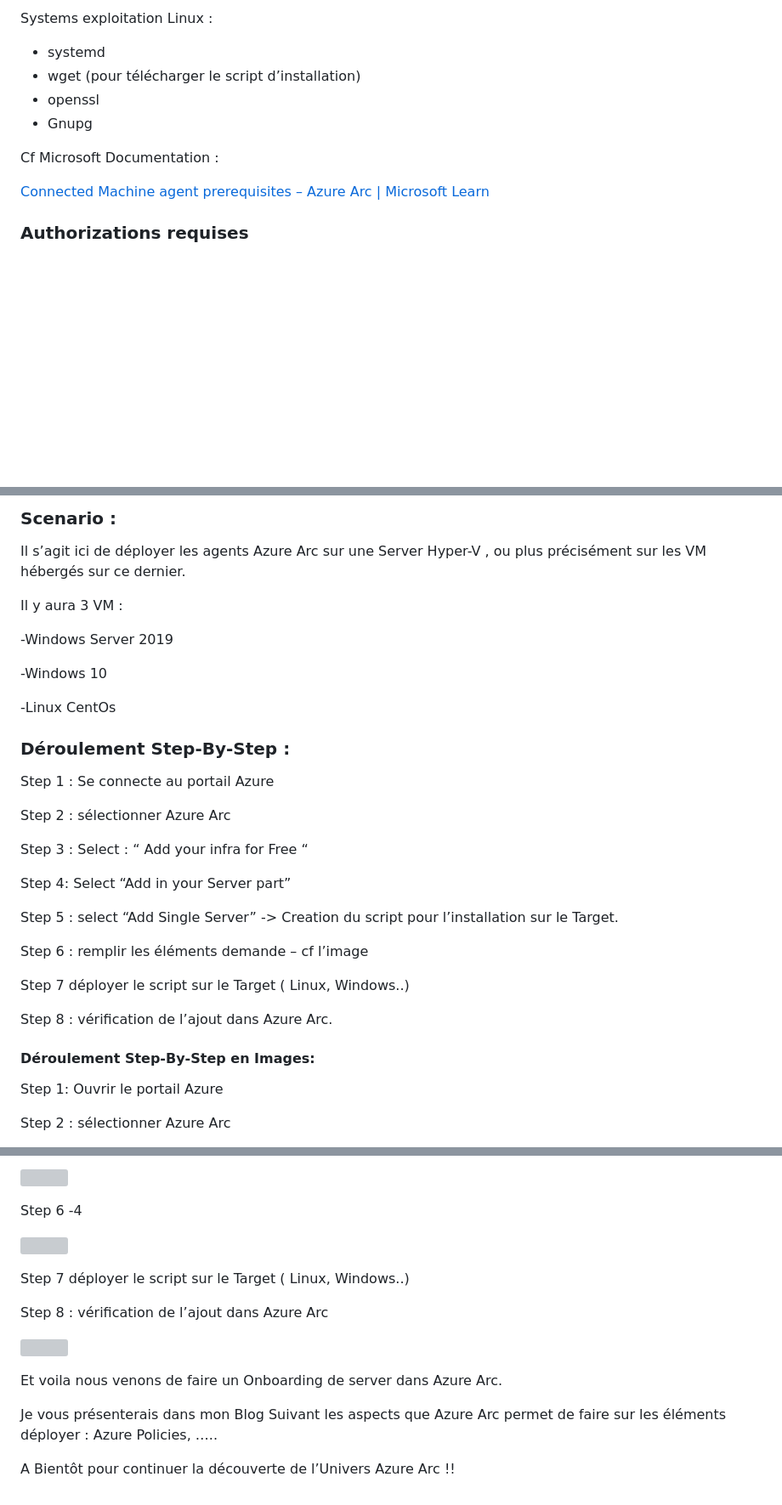
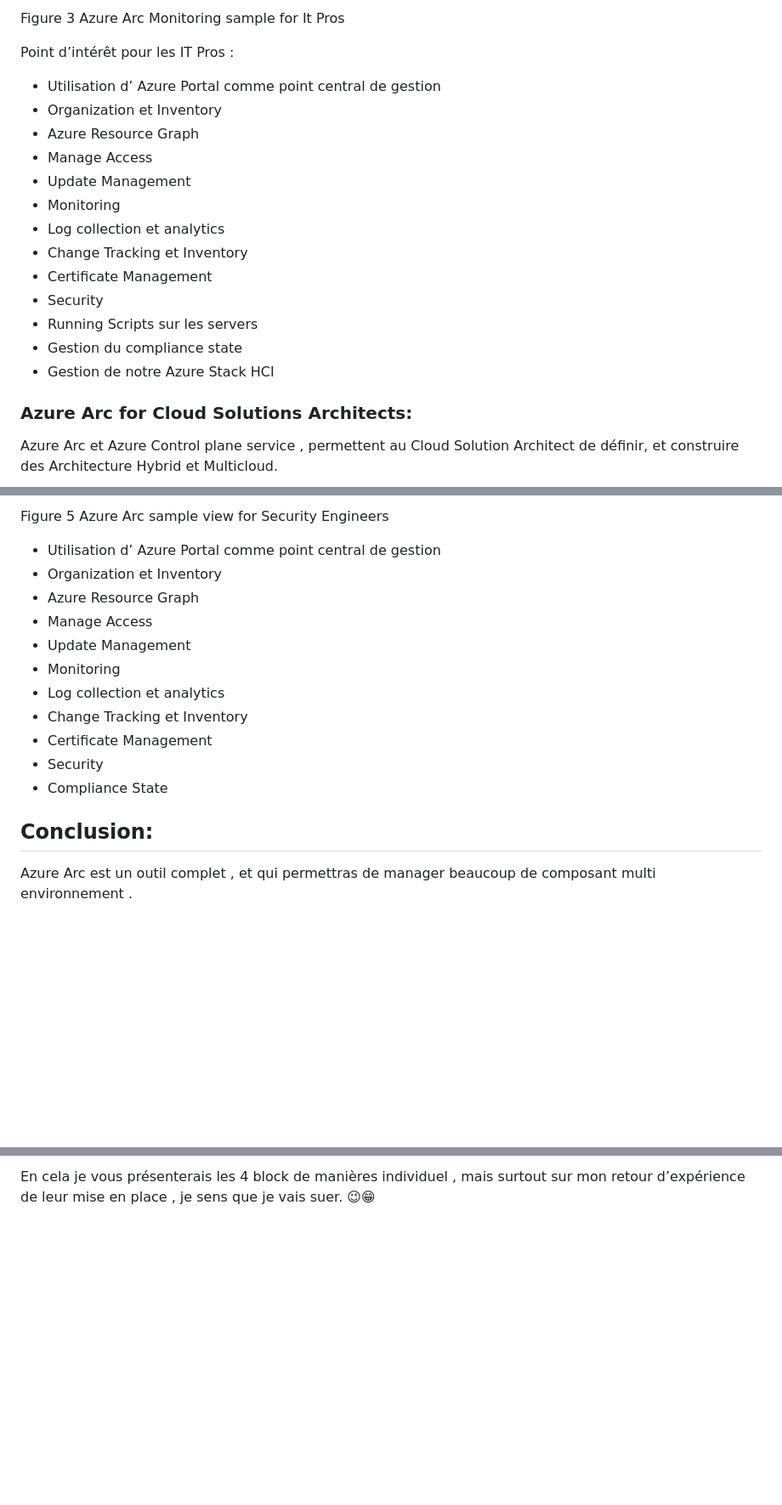
Before and after one commit to Sdeloison/Univers-Azure, a Markdown page: Azure-Arc/Azure Arc pour les Nuls.md, 3 parts joined by grey strips. Shown at 85% size. Drawn GitHub-style; blank space fills up the shorter version; grey boxes are pictures that could not be loaded.

```diff
--- a/Azure-Arc/Azure Arc pour les Nuls.md
+++ b/Azure-Arc/Azure Arc pour les Nuls.md
@@ -115,14 +108,23 @@ Systèmes d’exploitation Windows :
 
-Systems exploitation Linux :
+Figure 3 Azure Arc Monitoring sample for It Pros
 
--   systemd
--   wget (pour télécharger le script d’installation)
--   openssl
--   Gnupg
+Point d’intérêt pour les IT Pros :
 
-Cf Microsoft Documentation :
+-   Utilisation d’ Azure Portal comme point central de gestion
+-   Organization et Inventory
+-   Azure Resource Graph
+-   Manage Access
+-   Update Management
+-   Monitoring
+-   Log collection et analytics
+-   Change Tracking et Inventory
+-   Certificate Management
+-   Security
+-   Running Scripts sur les servers
+-   Gestion du compliance state
+-   Gestion de notre Azure Stack HCI
 
-[Connected Machine agent prerequisites – Azure Arc | Microsoft Learn](https://learn.microsoft.com/en-us/azure/azure-arc/servers/prerequisites#supported-environments)
+### Azure Arc for Cloud Solutions Architects:
 
-### Authorizations requises
+Azure Arc et Azure Control plane service , permettent au Cloud Solution Architect de définir, et construire des Architecture Hybrid et Multicloud.
 
@@ -151,37 +169,19 @@ REM: les autres aspects des déploiement d’Azure Arc , serons traite dans mes
 
-### Scenario :
+Figure 5 Azure Arc sample view for Security Engineers
 
-Il s’agit ici de déployer les agents Azure Arc sur une Server Hyper-V , ou plus précisément sur les VM hébergés sur ce dernier.
+-   Utilisation d’ Azure Portal comme point central de gestion
+-   Organization et Inventory
+-   Azure Resource Graph
+-   Manage Access
+-   Update Management
+-   Monitoring
+-   Log collection et analytics
+-   Change Tracking et Inventory
+-   Certificate Management
+-   Security
+-   Compliance State
 
-Il y aura 3 VM :
+## Conclusion:
 
--Windows Server 2019
+Azure Arc est un outil complet , et qui permettras de manager beaucoup de composant multi environnement .
 
--Windows 10
-
--Linux CentOs
-
-### Déroulement Step-By-Step :
-
-Step 1 : Se connecte au portail Azure
-
-Step 2 : sélectionner Azure Arc
-
-Step 3 : Select : “ Add your infra for Free “
-
-Step 4: Select “Add in your Server part”
-
-Step 5 : select “Add Single Server” -> Creation du script pour l’installation sur le Target.
-
-Step 6 : remplir les éléments demande – cf l’image
-
-Step 7 déployer le script sur le Target ( Linux, Windows..)
-
-Step 8 : vérification de l’ajout dans Azure Arc.
-
-#### Déroulement Step-By-Step en Images:
-
-Step 1: Ouvrir le portail Azure
-
-Step 2 : sélectionner Azure Arc
-
@@ -216,17 +188 @@ Step 6 -3
-![](https://github.com/Sdeloison/Univers-Azure/blob/main/assets/2023/03/image-13.png?w=570)
-
-Step 6 -4
-
-![](https://github.com/Sdeloison/Univers-Azure/blob/main/assets/2023/03/image-14.png?w=859)
-
-Step 7 déployer le script sur le Target ( Linux, Windows..)
-
-Step 8 : vérification de l’ajout dans Azure Arc
-
-![](https://github.com/Sdeloison/Univers-Azure/blob/main/assets/2023/03/image-15.png?w=975)
-
-Et voila nous venons de faire un Onboarding de server dans Azure Arc.
-
-Je vous présenterais dans mon Blog Suivant les aspects que Azure Arc permet de faire sur les éléments déployer : Azure Policies, …..
-
-A Bientôt pour continuer la découverte de l’Univers Azure Arc !!
+En cela je vous présenterais les 4 block de manières individuel , mais surtout sur mon retour d’expérience de leur mise en place , je sens que je vais suer. 😉😁
```
Also changed, not shown: other parts of Azure-Arc/Azure Arc pour les Nuls.md (+94 -113 lines).
